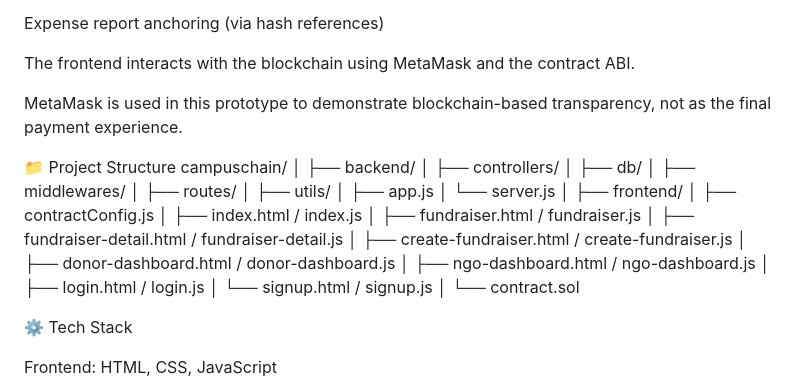
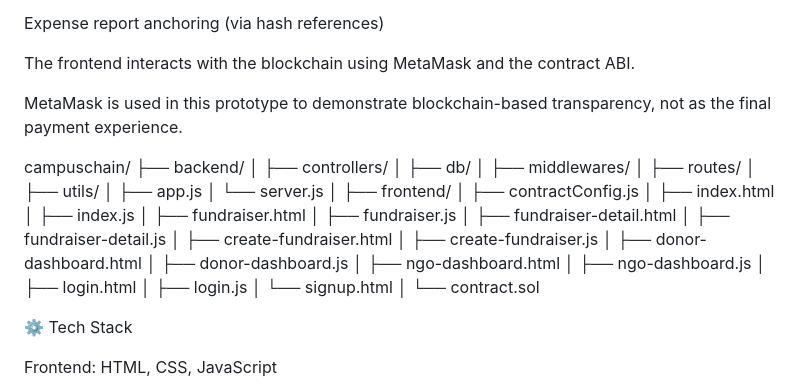
Before and after one commit to anshulmodi07/CampusChain, a Markdown page: README.md, the part around the change. GitHub-like rendering.

```diff
--- a/README.md
+++ b/README.md
@@ -99,9 +99,7 @@ The frontend interacts with the blockchain using MetaMask and the contract ABI.
 
 MetaMask is used in this prototype to demonstrate blockchain-based transparency, not as the final payment experience.
 
-📁 Project Structure
 campuschain/
-│
 ├── backend/
 │   ├── controllers/
 │   ├── db/
@@ -113,16 +111,25 @@ campuschain/
 │
 ├── frontend/
 │   ├── contractConfig.js
-│   ├── index.html / index.js
-│   ├── fundraiser.html / fundraiser.js
-│   ├── fundraiser-detail.html / fundraiser-detail.js
-│   ├── create-fundraiser.html / create-fundraiser.js
-│   ├── donor-dashboard.html / donor-dashboard.js
-│   ├── ngo-dashboard.html / ngo-dashboard.js
-│   ├── login.html / login.js
-│   └── signup.html / signup.js
+│   ├── index.html
+│   ├── index.js
+│   ├── fundraiser.html
+│   ├── fundraiser.js
+│   ├── fundraiser-detail.html
+│   ├── fundraiser-detail.js
+│   ├── create-fundraiser.html
+│   ├── create-fundraiser.js
+│   ├── donor-dashboard.html
+│   ├── donor-dashboard.js
+│   ├── ngo-dashboard.html
+│   ├── ngo-dashboard.js
+│   ├── login.html
+│   ├── login.js
+│   └── signup.html
 │
 └── contract.sol
+
+
 
 ⚙️ Tech Stack
 
```
